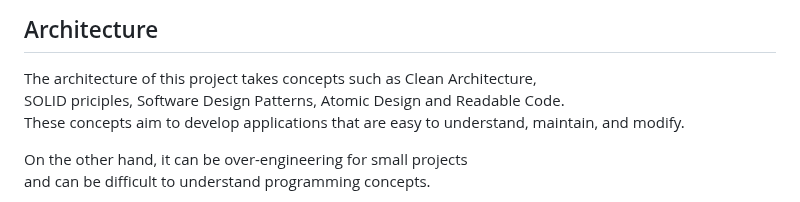
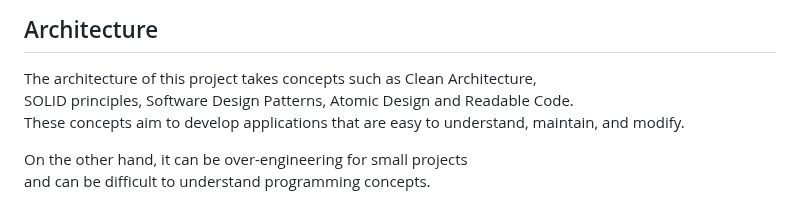
Before and after one commit to ochairo/vanillante, a Markdown page: README.md, the part around the change. Rendered like a GitHub page.

```diff
--- a/README.md
+++ b/README.md
@@ -22,7 +22,7 @@ Initial tech stack is simple.
 ## Architecture
 
 The architecture of this project takes concepts such as Clean Architecture,
-SOLID priciples, Software Design Patterns, Atomic Design and Readable Code.
+SOLID principles, Software Design Patterns, Atomic Design and Readable Code.
 These concepts aim to develop applications that are easy to understand, maintain, and modify.
 
 On the other hand, it can be over-engineering for small projects
```
